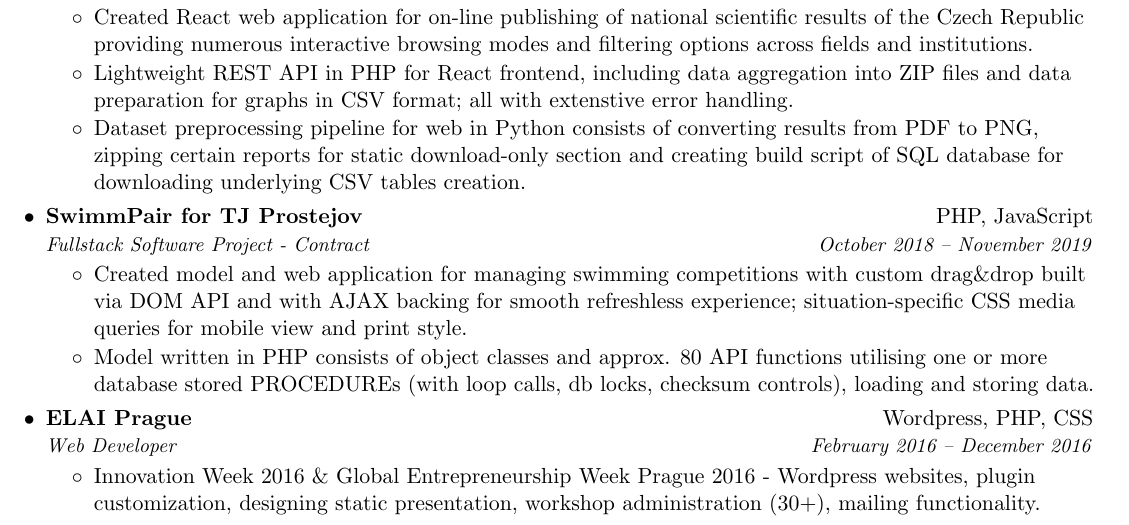
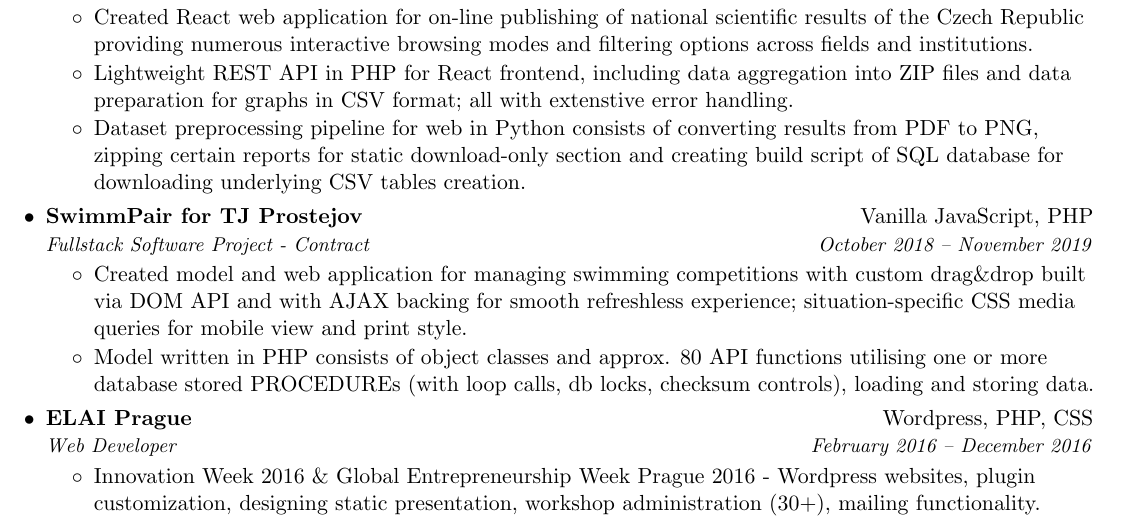
Before and after one commit to KlosStepan/cv, a LaTeX CV (cv.tex): part of the page, cut so that both start at the same text. Compiled offline with pdfLaTeX.

Commit message:
TJ Prostejove - languages edit

```diff
--- a/cv.tex
+++ b/cv.tex
@@ -117,7 +117,7 @@
   \end{resumeList}
 
   \resumeSubheading
-  {SwimmPair for TJ Prostejov}{PHP, JavaScript}%, C\#.NET (Xamarin)}
+  {SwimmPair for TJ Prostejov}{Vanilla JavaScript, PHP}%, C\#.NET (Xamarin)}
   {Fullstack Software Project - Contract}{October 2018 – November 2019}
   \begin{resumeList}
     \sitem{Created model and web application for managing swimming competitions with custom drag\&drop built via DOM API and with AJAX backing for smooth refreshless experience; situation-specific CSS media queries for mobile view and print style.}
```
Also changed, not shown: cv.pdf.
